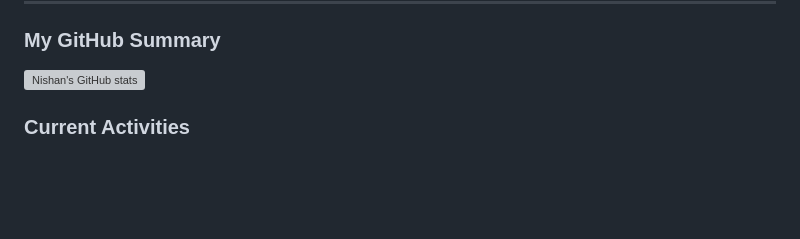
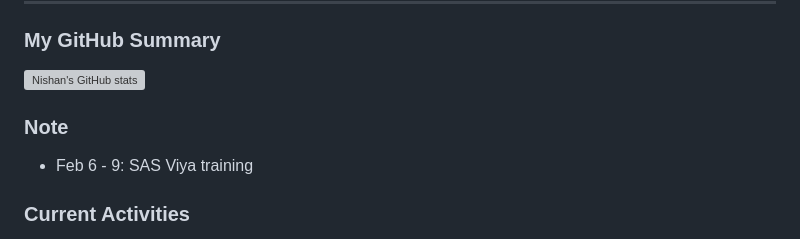
Before and after one commit to nishanmudalige/nishanmudalige, a Markdown page: README.md, the part around the change. Drawn GitHub-style; blank space fills up the shorter version; grey boxes are pictures that could not be loaded.

```diff
--- a/README.md
+++ b/README.md
@@ -5,6 +5,9 @@
 ### My GitHub Summary
 
 ![Nishan's GitHub stats](https://github-readme-stats.vercel.app/api?username=nishanmudalige)
+
+### Note
+- Feb 6 - 9: SAS Viya training
 
 ### Current Activities
 - Applying statistical concepts on projects related to:
```
